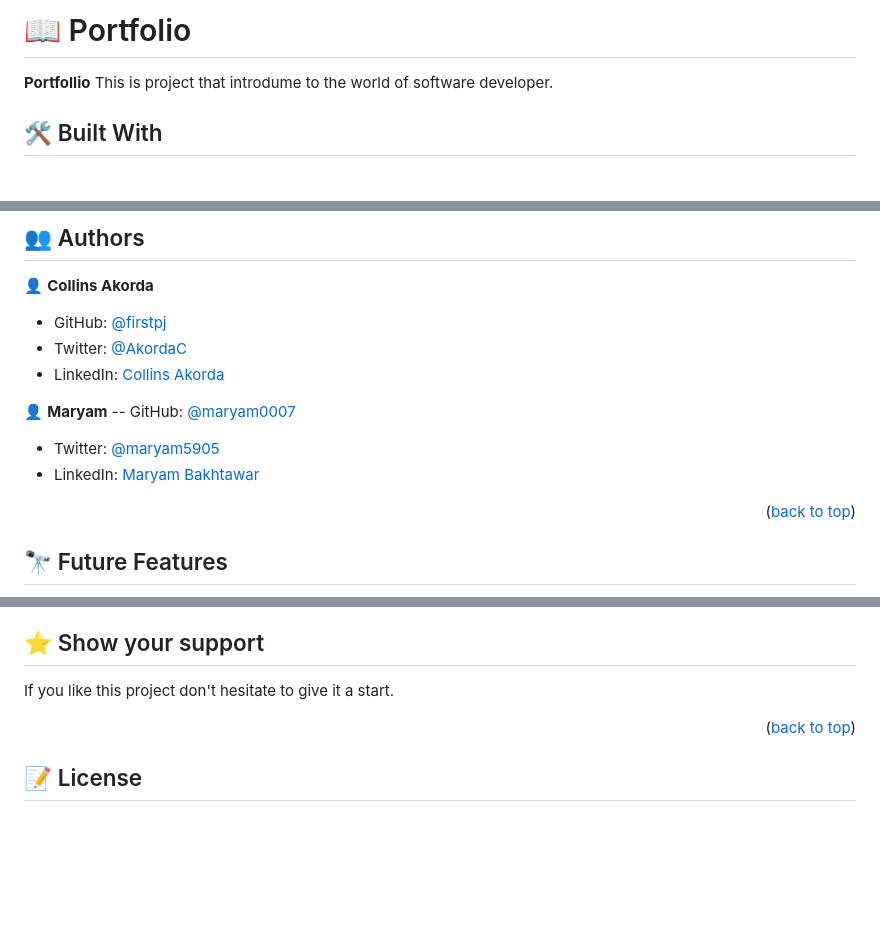
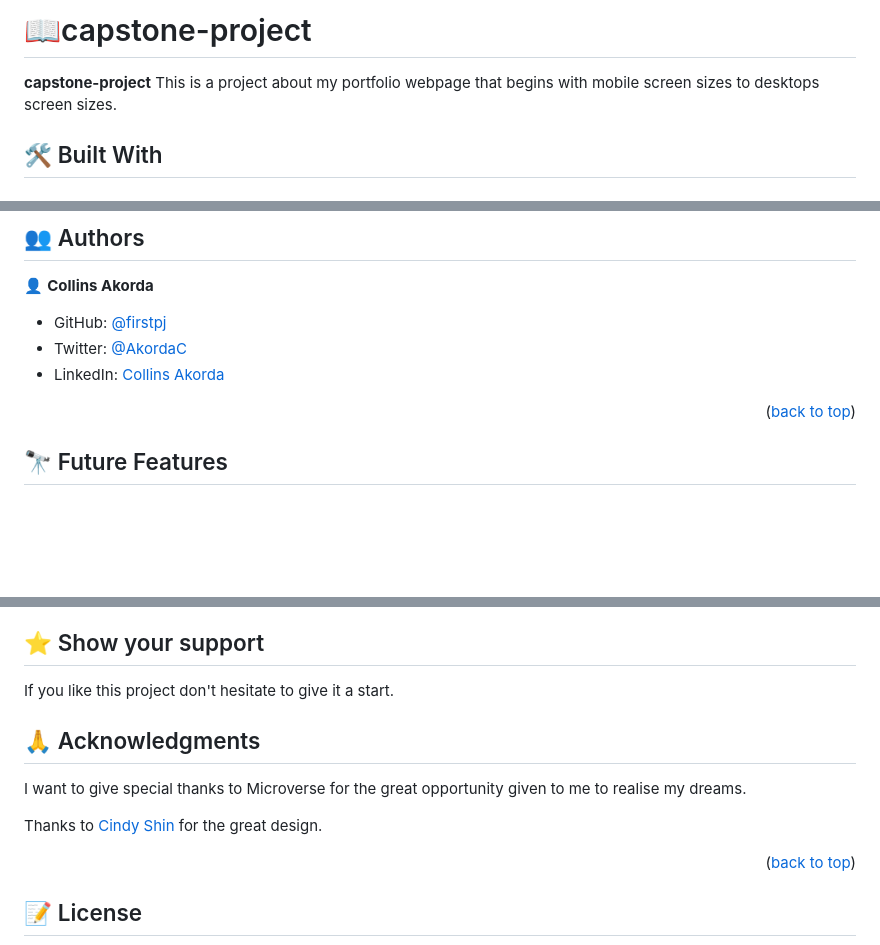
Before and after one commit to firstpj/capstone-project, a Markdown page: README.md, 3 parts joined by grey strips. Drawn GitHub-style; blank space fills up the shorter version.

```diff
--- a/README.md
+++ b/README.md
@@ -31,8 +32,8 @@
 
-# 📖 Portfolio <a name="about-project"></a>
+# 📖capstone-project <a name="about-project"></a>
 
 
-**Portfollio** This is project that introdume to the world of software developer.
+**capstone-project** This is a project about my portfolio webpage that begins with mobile screen sizes to desktops screen sizes.
 
 ## 🛠 Built With <a name="built-with"></a>
 
@@ -101,12 +102,6 @@ This project doesn't need to be deployed
 - Twitter: [@AkordaC](https://twitter.com/AkordaC)
 - LinkedIn: [Collins Akorda](https://www.linkedin.com/in/collins-akorda-bb46b2232/)
 
-👤 **Maryam**
--- GitHub: [@maryam0007](https://github.com/maryam0007)
-- Twitter: [@maryam5905](https://twitter.com/maryam5905)
-- LinkedIn: [Maryam Bakhtawar](https://www.linkedin.com/in/maryam-bakhtawar-516603267/)
-
-
 <p align="right">(<a href="#readme-top">back to top</a>)</p>
 
 ## 🔭 Future Features <a name="future-features"></a>
@@ -134,6 +129,14 @@ Feel free to check the [issues page](../../issues/).
 
 If you like this project don't hesitate to give it a start.
 
+<!-- ACKNOWLEDGEMENTS -->
+
+## 🙏 Acknowledgments <a name="acknowledgements"></a>
+
+I want to give special thanks to Microverse for the great opportunity given to me to realise my dreams.
+
+Thanks to [Cindy Shin](https://www.behance.net/adagio07) for the great design.
+
 <p align="right">(<a href="#readme-top">back to top</a>)</p>
 
 ## 📝 License <a name="license"></a>
```
Also changed, not shown: other parts of README.md (+3 -2 lines).
